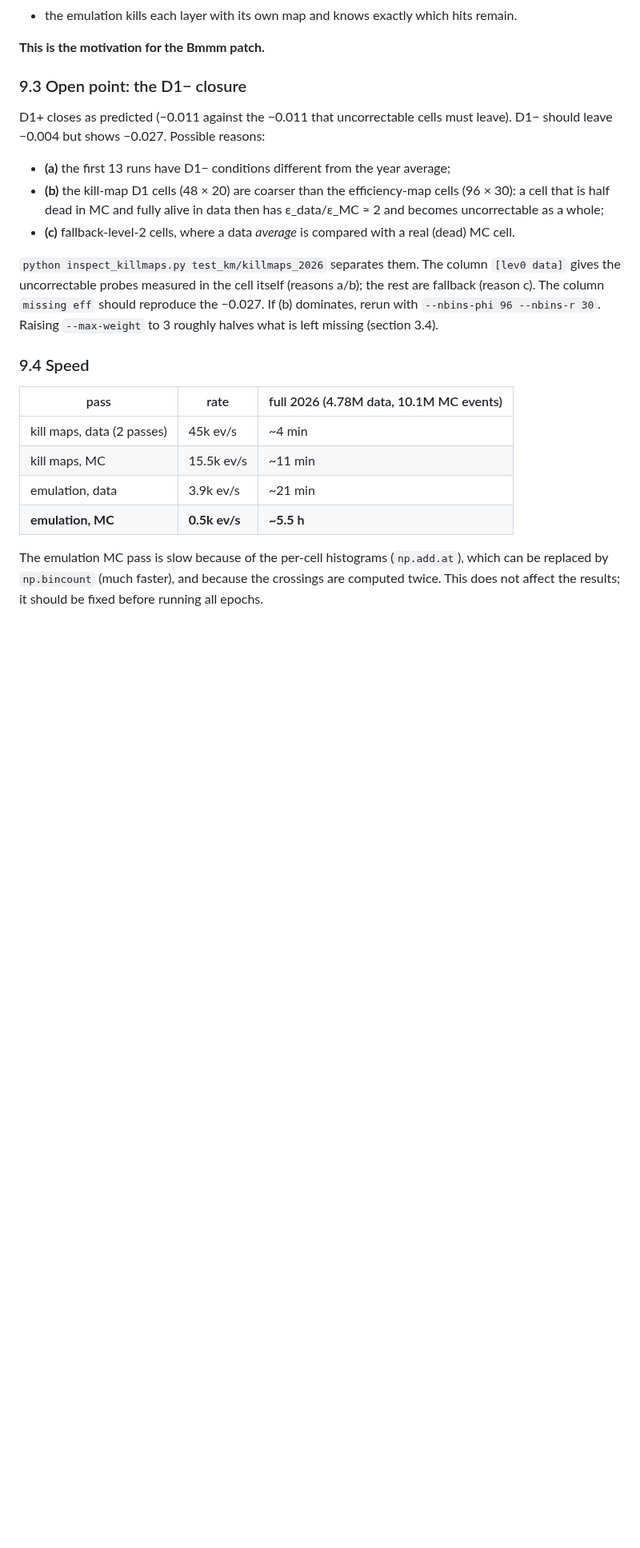
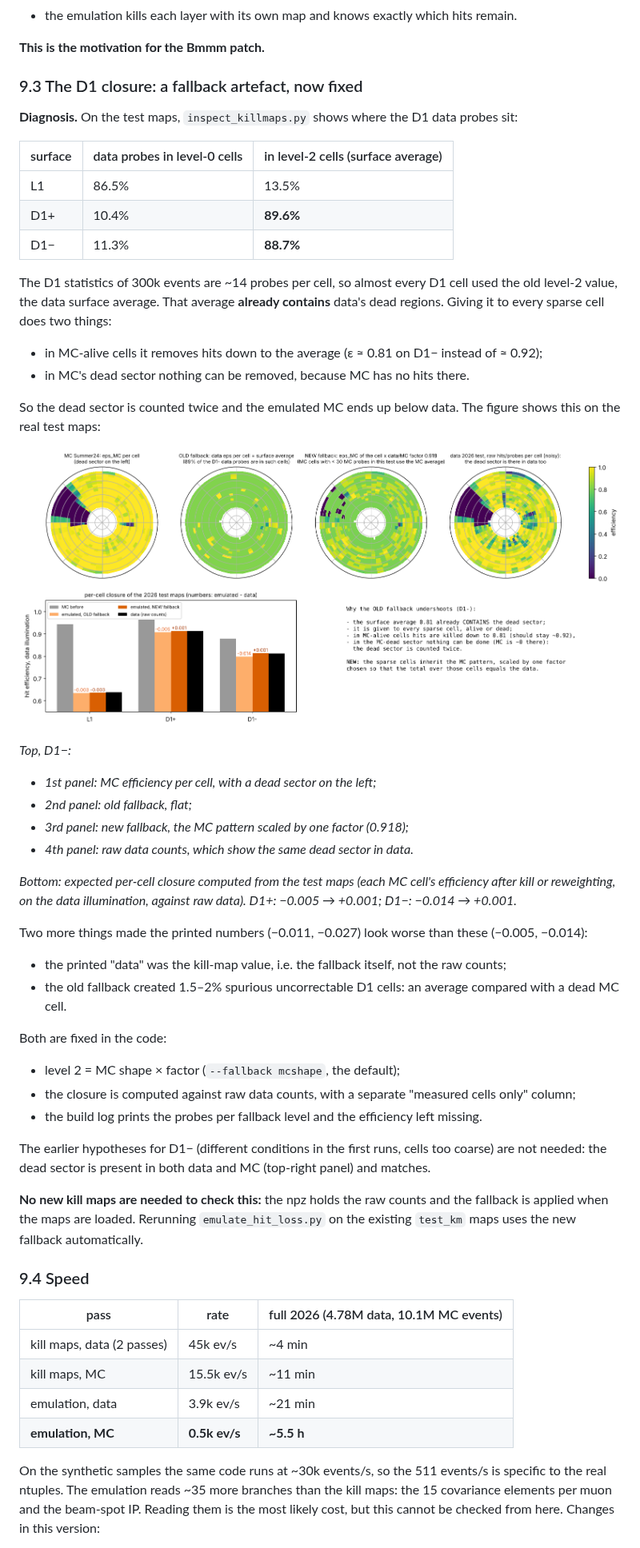
Before and after one commit to rmanzoni/covflow, a Markdown page: HITEMU.md, the part around one of its changes. Shown at 80% size. Rendered like a GitHub page; pictures changed too: docs/hitemu_figs/f14_fallback_fix.png (added); blank space fills up the shorter version.

```diff
--- a/HITEMU.md
+++ b/HITEMU.md
@@ -402,15 +412,48 @@ Both are solved by the per-layer hit mask `{mu}_pix_valid_mask` (bits 0–3 BPix
 
 **This is the motivation for the Bmmm patch.**
 
-### 9.3 Open point: the D1− closure
+### 9.3 The D1 closure: a fallback artefact, now fixed
 
-D1+ closes as predicted (−0.011 against the −0.011 that uncorrectable cells must leave). D1− should leave −0.004 but shows −0.027. Possible reasons:
+**Diagnosis.** On the test maps, `inspect_killmaps.py` shows where the D1 data probes sit:
 
-- **(a)** the first 13 runs have D1− conditions different from the year average;
-- **(b)** the kill-map D1 cells (48 × 20) are coarser than the efficiency-map cells (96 × 30): a cell that is half dead in MC and fully alive in data then has ε_data/ε_MC ≈ 2 and becomes uncorrectable as a whole;
-- **(c)** fallback-level-2 cells, where a data *average* is compared with a real (dead) MC cell.
+| surface | data probes in level-0 cells | in level-2 cells (surface average) |
+|---|---|---|
+| L1 | 86.5% | 13.5% |
+| D1+ | 10.4% | **89.6%** |
+| D1− | 11.3% | **88.7%** |
 
-`python inspect_killmaps.py test_km/killmaps_2026` separates them. The column `[lev0 data]` gives the uncorrectable probes measured in the cell itself (reasons a/b); the rest are fallback (reason c). The column `missing eff` should reproduce the −0.027. If (b) dominates, rerun with `--nbins-phi 96 --nbins-r 30`. Raising `--max-weight` to 3 roughly halves what is left missing (section 3.4).
+The D1 statistics of 300k events are ~14 probes per cell, so almost every D1 cell used the old level-2 value, the data surface average. That average **already contains** data's dead regions. Giving it to every sparse cell does two things:
+
+- in MC-alive cells it removes hits down to the average (ε ≈ 0.81 on D1− instead of ≈ 0.92);
+- in MC's dead sector nothing can be removed, because MC has no hits there.
+
+So the dead sector is counted twice and the emulated MC ends up below data. The figure shows this on the real test maps:
+
+![fallback fix](docs/hitemu_figs/f14_fallback_fix.png)
+
+*Top, D1−:*
+
+- *1st panel: MC efficiency per cell, with a dead sector on the left;*
+- *2nd panel: old fallback, flat;*
+- *3rd panel: new fallback, the MC pattern scaled by one factor (0.918);*
+- *4th panel: raw data counts, which show the same dead sector in data.*
+
+*Bottom: expected per-cell closure computed from the test maps (each MC cell's efficiency after kill or reweighting, on the data illumination, against raw data). D1+: −0.005 → +0.001; D1−: −0.014 → +0.001.*
+
+Two more things made the printed numbers (−0.011, −0.027) look worse than these (−0.005, −0.014):
+
+- the printed "data" was the kill-map value, i.e. the fallback itself, not the raw counts;
+- the old fallback created 1.5–2% spurious uncorrectable D1 cells: an average compared with a dead MC cell.
+
+Both are fixed in the code:
+
+- level 2 = MC shape × factor (`--fallback mcshape`, the default);
+- the closure is computed against raw data counts, with a separate "measured cells only" column;
+- the build log prints the probes per fallback level and the efficiency left missing.
+
+The earlier hypotheses for D1− (different conditions in the first runs, cells too coarse) are not needed: the dead sector is present in both data and MC (top-right panel) and matches.
+
+**No new kill maps are needed to check this:** the npz holds the raw counts and the fallback is applied when the maps are loaded. Rerunning `emulate_hit_loss.py` on the existing `test_km` maps uses the new fallback automatically.
 
 ### 9.4 Speed
 
@@ -421,5 +464,5 @@ D1+ closes as predicted (−0.011 against the −0.011 that uncorrectable cells
 | emulation, data | 3.9k ev/s | ~21 min |
 | **emulation, MC** | **0.5k ev/s** | **~5.5 h** |
 
-The emulation MC pass is slow because of the per-cell histograms (`np.add.at`), which can be replaced by `np.bincount` (much faster), and because the crossings are computed twice. This does not affect the results; it should be fixed before running all epochs.
+On the synthetic samples the same code runs at ~30k events/s, so the 511 events/s is specific to the real ntuples. The emulation reads ~35 more branches than the kill maps: the 15 covariance elements per muon and the beam-spot IP. Reading them is the most likely cost, but this cannot be checked from here. Changes in this version:
 
```
Also changed, not shown: other parts of HITEMU.md (+43 -15 lines), docs/hitemu_figs/f08_test_results.png, docs/hitemu_figs/r01_test_context.png (added), 4 other files.
